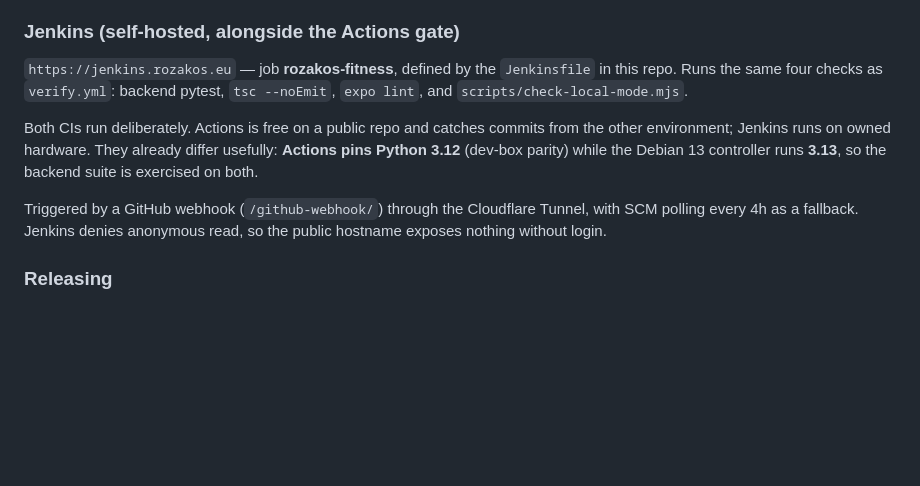
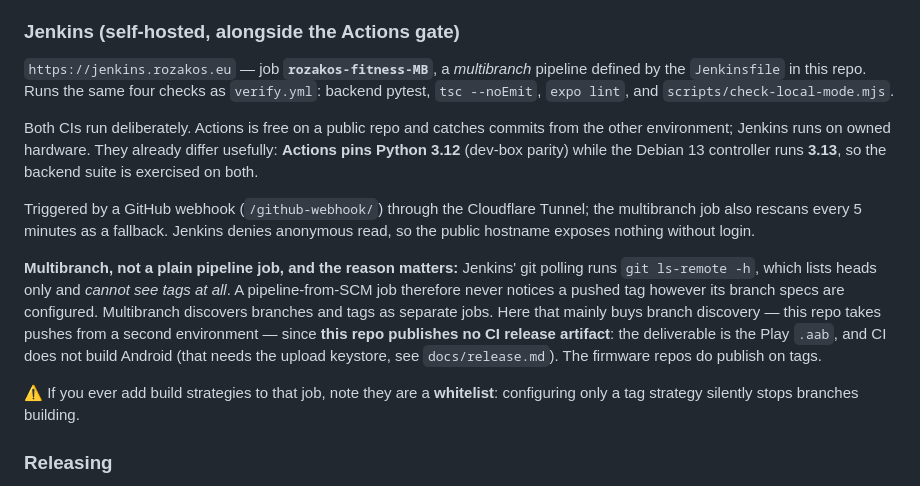
Before and after one commit to Rozakos/rozakos-fitness, a Markdown page: AGENTS.md, the part around the change. Drawn GitHub-style; blank space fills up the shorter version.

Commit message:
Correct the Jenkins section: multibranch, and no CI release artifact
The previous text described a freestyle job that no longer exists. The job is
now rozakos-fitness-MB, a multibranch pipeline.

Records why multibranch rather than a plain pipeline job, since it is not
obvious: Jenkins polls with `git ls-remote -h`, which lists heads only and cannot
see tags, so a pipeline-from-SCM job never notices a pushed tag regardless of its
branch specs. For this repo the payoff is branch discovery rather than tag
releases — the deliverable here is the Play .aab, which CI deliberately does not
build because it needs the upload keystore.

Also notes the whitelist behaviour of build strategies, which silently stopped
main building on every repo when only a tag strategy was configured.

```diff
--- a/AGENTS.md
+++ b/AGENTS.md
@@ -105,18 +105,31 @@ when releases get frequent; see the note in `docs/release.md`.
 
 ### Jenkins (self-hosted, alongside the Actions gate)
 
-`https://jenkins.rozakos.eu` — job **rozakos-fitness**, defined by the
-`Jenkinsfile` in this repo. Runs the same four checks as `verify.yml`: backend
-pytest, `tsc --noEmit`, `expo lint`, and `scripts/check-local-mode.mjs`.
+`https://jenkins.rozakos.eu` — job **`rozakos-fitness-MB`**, a *multibranch*
+pipeline defined by the `Jenkinsfile` in this repo. Runs the same four checks as
+`verify.yml`: backend pytest, `tsc --noEmit`, `expo lint`, and
+`scripts/check-local-mode.mjs`.
 
 Both CIs run deliberately. Actions is free on a public repo and catches commits
 from the other environment; Jenkins runs on owned hardware. They already differ
 usefully: **Actions pins Python 3.12** (dev-box parity) while the Debian 13
 controller runs **3.13**, so the backend suite is exercised on both.
 
-Triggered by a GitHub webhook (`/github-webhook/`) through the Cloudflare
-Tunnel, with SCM polling every 4h as a fallback. Jenkins denies anonymous read,
-so the public hostname exposes nothing without login.
+Triggered by a GitHub webhook (`/github-webhook/`) through the Cloudflare Tunnel;
+the multibranch job also rescans every 5 minutes as a fallback. Jenkins denies
+anonymous read, so the public hostname exposes nothing without login.
+
+**Multibranch, not a plain pipeline job, and the reason matters:** Jenkins' git
+polling runs `git ls-remote -h`, which lists heads only and *cannot see tags at
+all*. A pipeline-from-SCM job therefore never notices a pushed tag however its
+branch specs are configured. Multibranch discovers branches and tags as separate
+jobs. Here that mainly buys branch discovery — this repo takes pushes from a
+second environment — since **this repo publishes no CI release artifact**: the
+deliverable is the Play `.aab`, and CI does not build Android (that needs the
+upload keystore, see `docs/release.md`). The firmware repos do publish on tags.
+
+⚠️ If you ever add build strategies to that job, note they are a **whitelist**:
+configuring only a tag strategy silently stops branches building.
 
 ### Releasing
 
```
